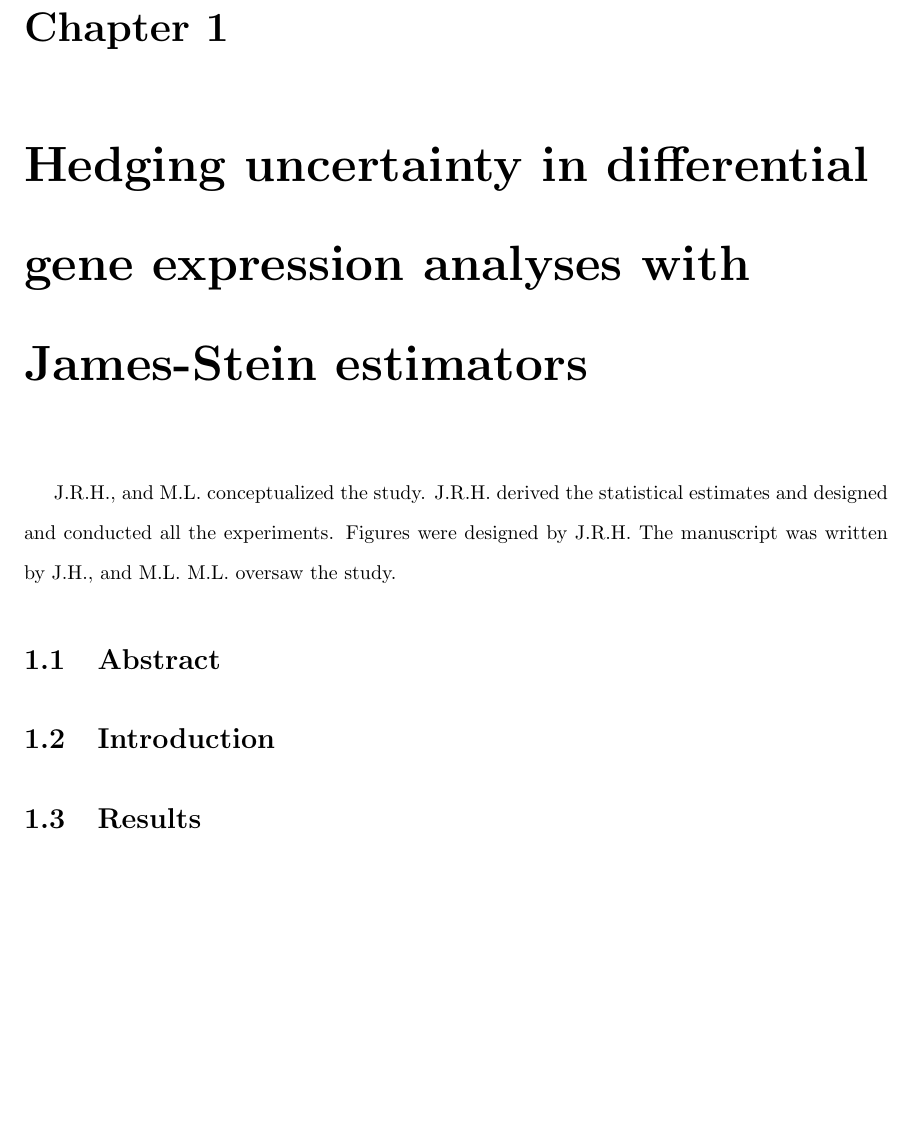
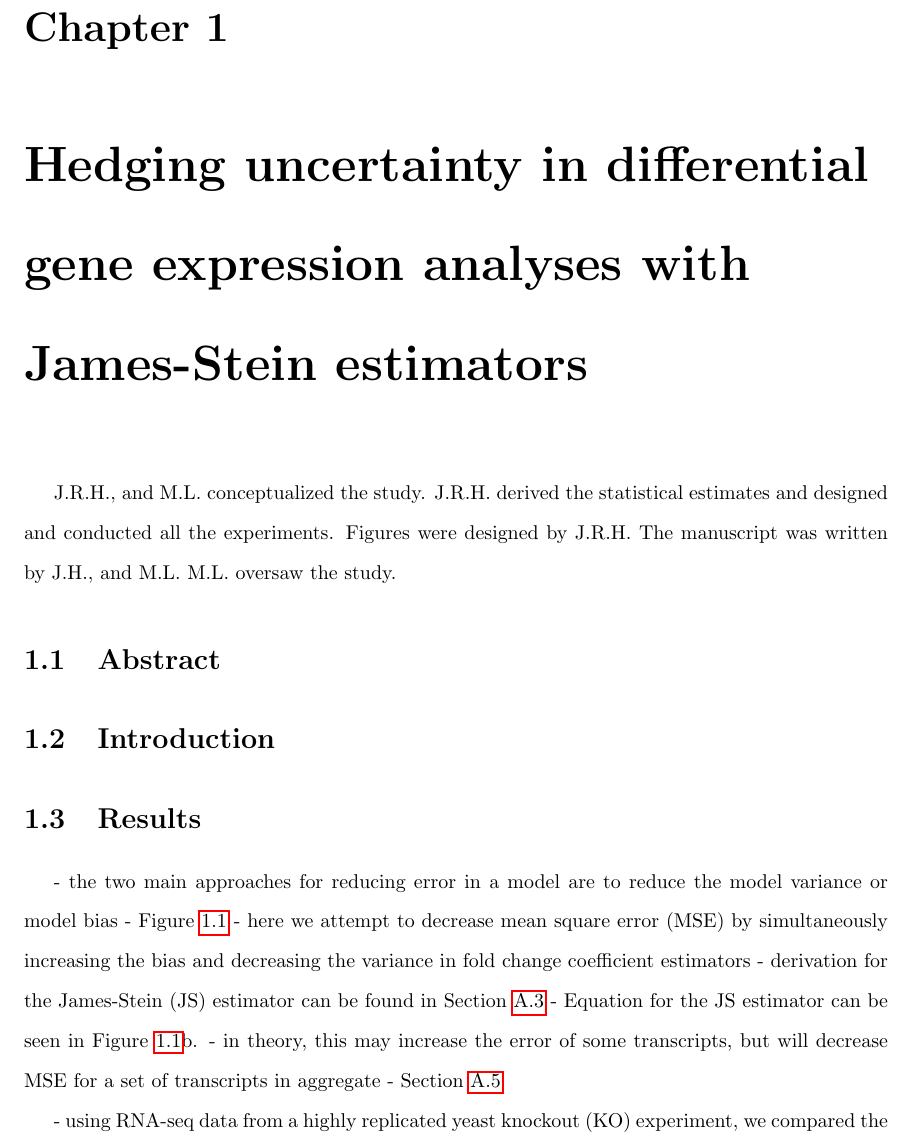
Before and after one commit to jrhawley/phd-thesis, a LaTeX thesis (Hawley_James_R_202111_PhD_thesis.tex, which reads mainmatter/chapter4/results.tex): part of page 3 of 13 before the commit and part of page 3 of 17 after it, cut so that both start at the same text, the shorter picture padded with empty space. Compiled offline with pdfLaTeX.

Commit message:
Adding remaining JS results figures
There's an issue with copying and pasting text from my powerpoint presentation.
Something about the character encoding produces errors in the latex build step.
I need to copy and paste carefully, or rewrite the entire thing manually

```diff
--- a/mainmatter/chapter4/results.tex
+++ b/mainmatter/chapter4/results.tex
@@ -1,3 +1,13 @@
 \section{Results}
 
-% \newfigure{chapter4/Figure1.png}{Reducing the bias-variance tradeoff by combining information across multiple features}{Schematic of the bias-variance tradeoff for assessing model performance. Dartboard on the left shows low bias of the darts (mean is close to the bullseye) but a large variance. Dartboard on the right shows a high bias of the darts (mean if off-centre), but a small variance. For a p-variate normal distribution from which a single observation is made, the naïve estimator has a higher \gls{mse} than the James-Stein estimator. An analogy showing how the James-Stein estimators work in theory. Trying to estimate the mean height, weight, and age for the entire population ($\mu$) from a single person will give an estimate that is likely wrong ($\mu^{(1)}$). Combining information from the three variables together can produce an estimate that is closer to the truth ($\mu^{(2)}$).}{fig:JS_fig1}
+- the two main approaches for reducing error in a model are to reduce the model variance or model bias
+  - \Cref{fig:JS_fig1}
+- here we attempt to decrease \gls{mse} by simultaneously increasing the bias and decreasing the variance in fold change coefficient estimators
+- derivation for the \gls{js} estimator can be found in \Cref{sec:JS_derivation}
+  - Equation for the \gls{js} estimator can be seen in \Cref{fig:JS_fig1}b.
+- in theory, this may increase the error of some transcripts, but will decrease \gls{mse} for a set of transcripts in aggregate
+  - \Cref{sec:JS_moments}
+
+\newfigure{chapter4/Figure1.png}{Reducing the bias-variance tradeoff by combining information across multiple features}{\textbf{a.} Schematic of the bias-variance tradeoff for assessing model performance. Dartboard on the left shows low bias of the darts (mean is close to the bullseye) but a large variance. Dartboard on the right shows a high bias of the darts (mean is off-centre), but a small variance. \textbf{b.} For a $p$-variate normal distribution from which a single observation is made, the naive estimator has a higher \gls{mse} than the \gls{js} estimator, defined as $\hat{\mu}^{(2)}$. \textbf{c.} An analogy showing how the \gls{js} estimators work in theory. Trying to estimate the mean height, weight, and age for the entire population ($\mu$) from a single person will give an estimate that is likely wrong ($\hat{\mu}^{(1)}$). Combining information from the three variables together can produce an estimate that is closer to the truth ($\hat{\mu}^{(2)}$).}{fig:JS_fig1}
+
+- using RNA-seq data from a highly replicated yeast \gls{ko} experiment, we compared the statistical inference from differential gene expression analysis when using the \gls{ols} and \gls{js} estimators
```
Also changed, not shown: mainmatter/chapter4/results.tex (14 more changed lines), 1 other file.
